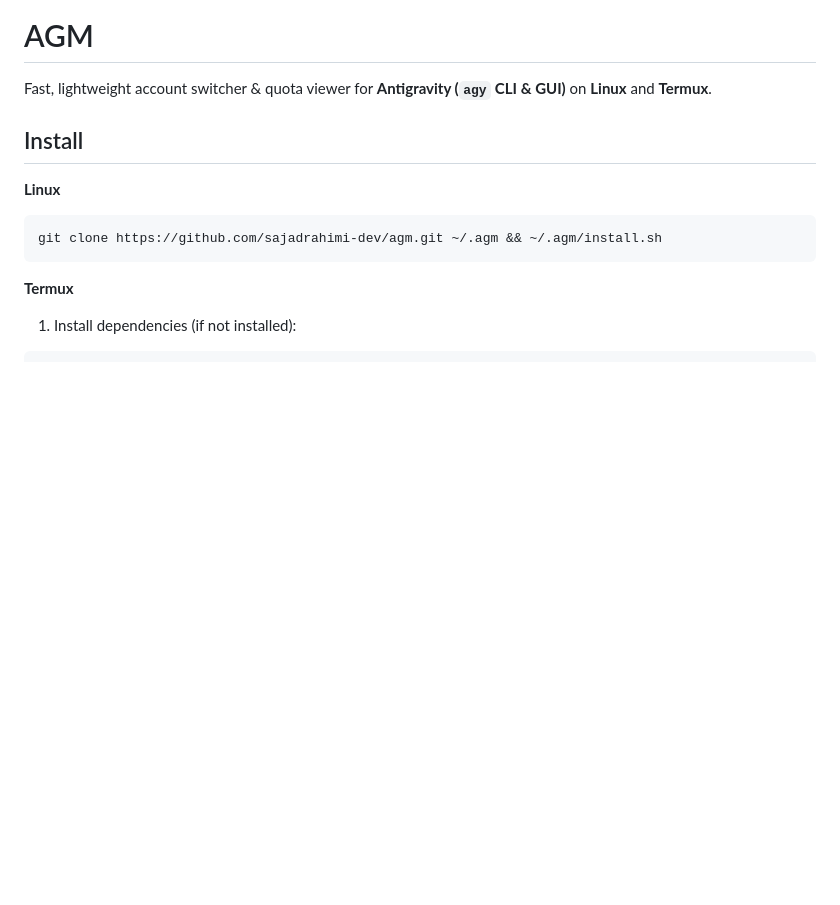
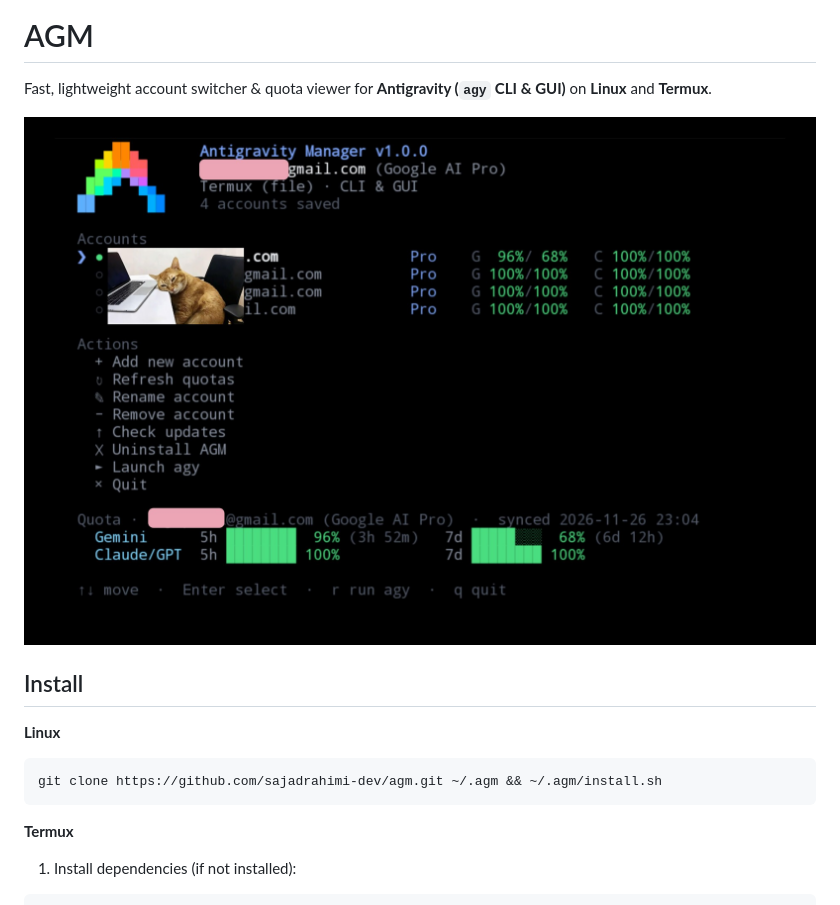
Before and after one commit to sajadrahimi-dev/agm, a Markdown page: README.md, the part around the change. Rendered like a GitHub page; pictures changed too: HOME.jpg (added); blank space fills up the shorter version.

Commit message:
Add preview screenshot (HOME.jpg) to README

```diff
--- a/README.md
+++ b/README.md
@@ -1,6 +1,8 @@
 # AGM
 
 Fast, lightweight account switcher & quota viewer for **Antigravity (`agy` CLI & GUI)** on **Linux** and **Termux**.
+
+![AGM Preview](HOME.jpg)
 
 ## Install
 
```
